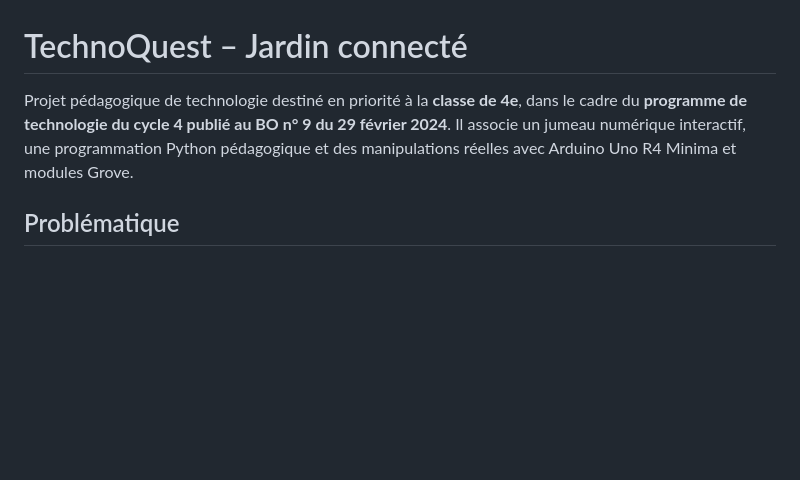
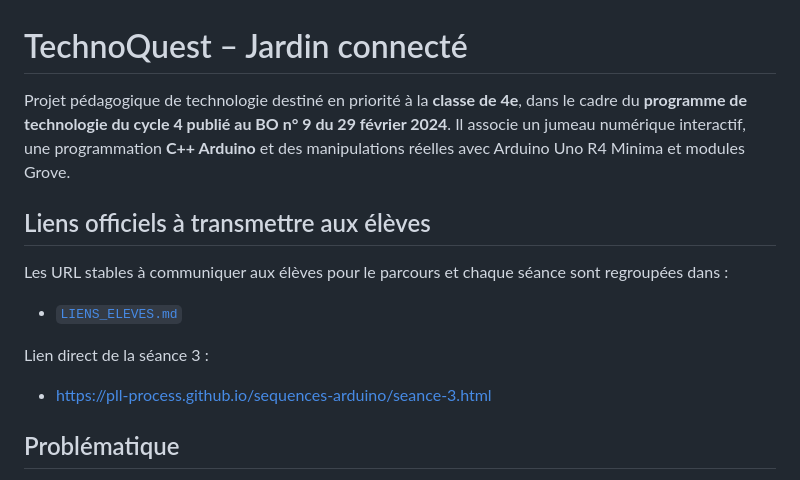
Before and after one commit to PLL-process/sequences-arduino, a Markdown page: README.md, the part around the change. Rendered like a GitHub page; blank space fills up the shorter version.

Commit message:
docs: référencer les liens élèves et actualiser le langage C++ Arduino

```diff
--- a/README.md
+++ b/README.md
@@ -1,6 +1,16 @@
 # TechnoQuest – Jardin connecté
 
-Projet pédagogique de technologie destiné en priorité à la **classe de 4e**, dans le cadre du **programme de technologie du cycle 4 publié au BO n° 9 du 29 février 2024**. Il associe un jumeau numérique interactif, une programmation Python pédagogique et des manipulations réelles avec Arduino Uno R4 Minima et modules Grove.
+Projet pédagogique de technologie destiné en priorité à la **classe de 4e**, dans le cadre du **programme de technologie du cycle 4 publié au BO n° 9 du 29 février 2024**. Il associe un jumeau numérique interactif, une programmation **C++ Arduino** et des manipulations réelles avec Arduino Uno R4 Minima et modules Grove.
+
+## Liens officiels à transmettre aux élèves
+
+Les URL stables à communiquer aux élèves pour le parcours et chaque séance sont regroupées dans :
+
+- [`LIENS_ELEVES.md`](LIENS_ELEVES.md)
+
+Lien direct de la séance 3 :
+
+- https://pll-process.github.io/sequences-arduino/seance-3.html
 
 ## Problématique
 
```
